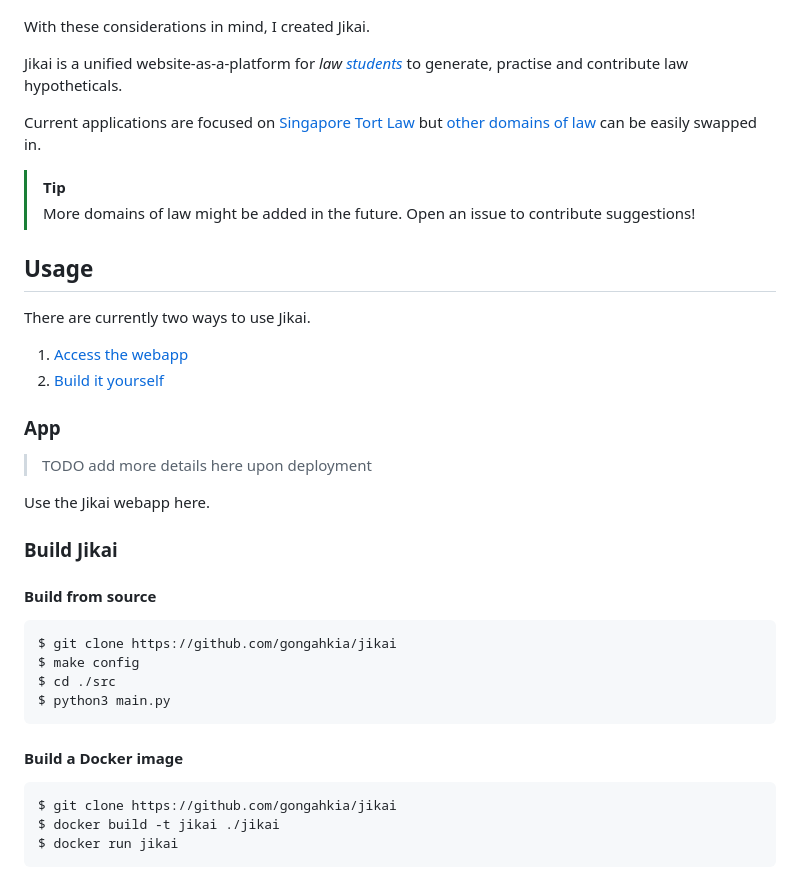
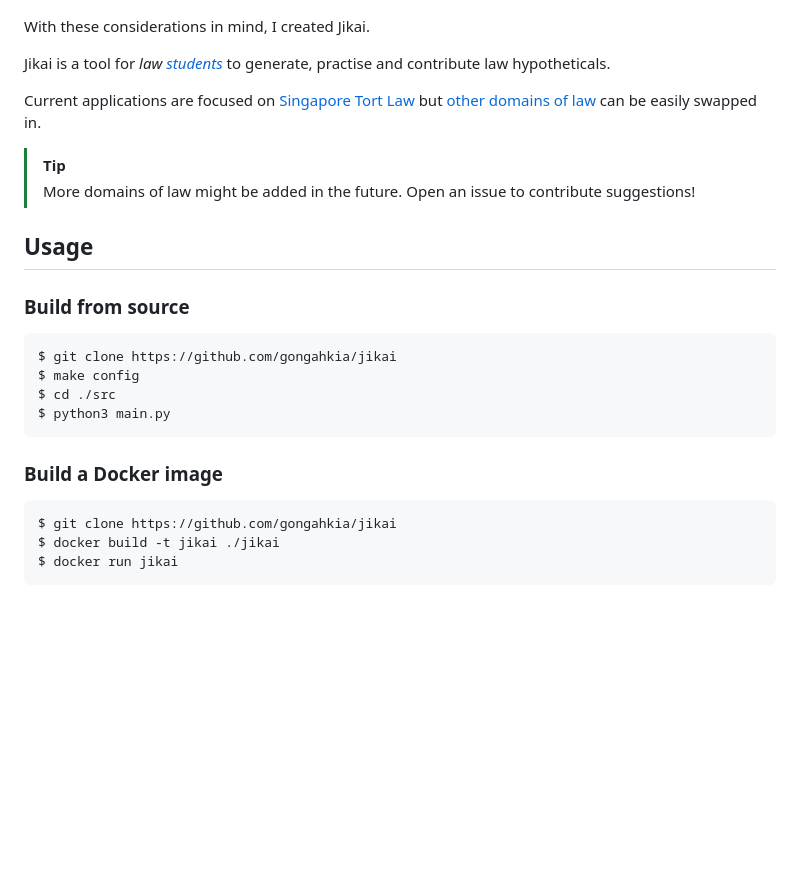
Before and after one commit to gongahkia/jikai, a Markdown page: README.md, the part around the change. Rendered like a GitHub page; blank space fills up the shorter version.

Commit message:
removed fraud

````diff
--- a/README.md
+++ b/README.md
@@ -17,7 +17,7 @@ A [quick google search](https://www.reddit.com/r/LawSchool/comments/16istgs/wher
 
 With these considerations in mind, I created Jikai.
 
-Jikai is a unified website-as-a-platform for *law [students](https://www.goodreads.com/quotes/3206899-a-man-cannot-understand-the-art-he-is-studying-if)* to generate, practise and contribute law hypotheticals.
+Jikai is a tool for *law [students](https://www.goodreads.com/quotes/3206899-a-man-cannot-understand-the-art-he-is-studying-if)* to generate, practise and contribute law hypotheticals.
 
 Current applications are focused on [Singapore Tort Law](https://www.sal.org.sg/Resources-Tools/Publications/Overview/PublicationsDetails/id/183) but [other domains of law](https://lawforcomputerscientists.pubpub.org/pub/d3mzwako/release/7) can be easily swapped in.
 
@@ -26,20 +26,7 @@ Current applications are focused on [Singapore Tort Law](https://www.sal.org.sg/
 
 ## Usage
 
-There are currently two ways to use Jikai.
-
-1. [Access the webapp](#app)
-2. [Build it yourself](#build)
-
-### App
-
-> TODO add more details here upon deployment
-
-Use the Jikai webapp here.
-
-### Build Jikai
-
-#### Build from source
+### Build from source
 
 ```console
 $ git clone https://github.com/gongahkia/jikai
@@ -48,7 +35,7 @@ $ cd ./src
 $ python3 main.py
 ```
 
-#### Build a Docker image
+### Build a Docker image
 
 ```console
 $ git clone https://github.com/gongahkia/jikai
````
